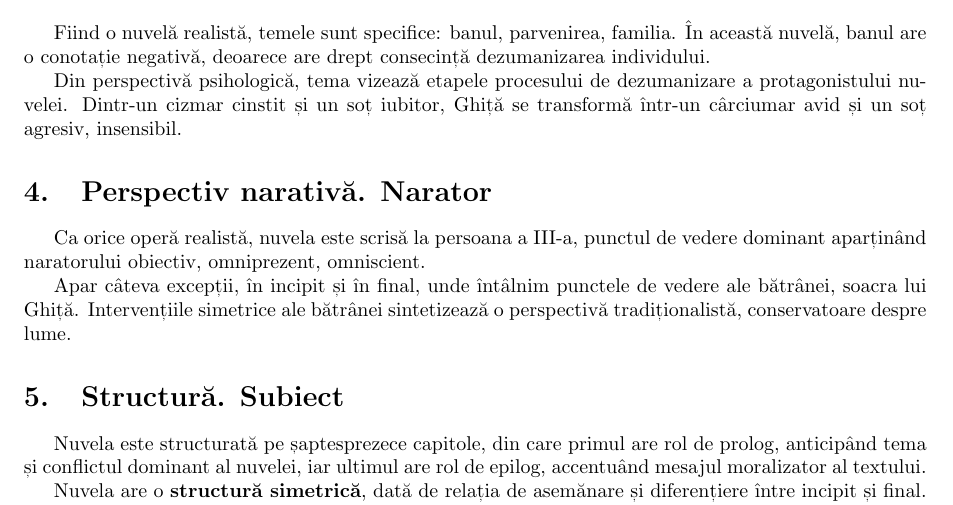
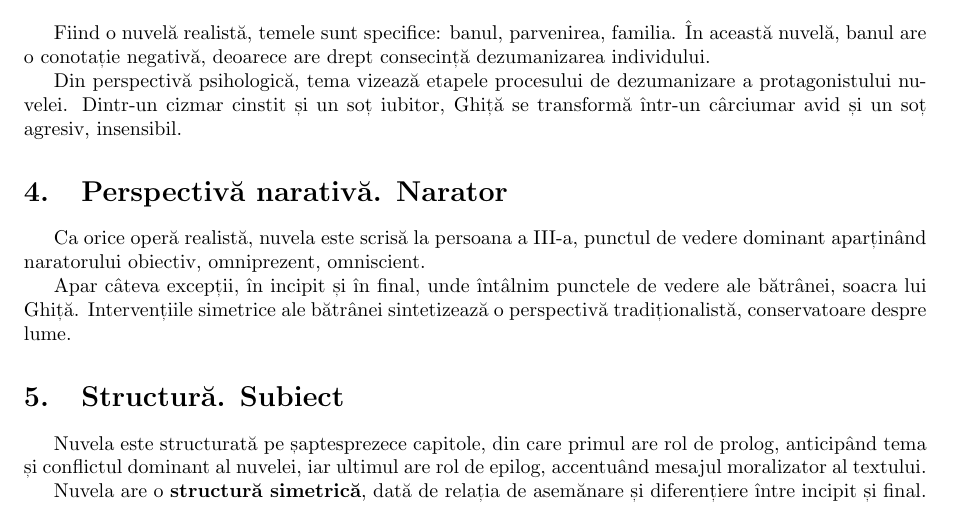
Before and after one commit to ALEX11BR/TeorieBac, a LaTeX document (Română/Slavici.tex): part of page 1 of 4, cut so that both start at the same text. Compiled offline with pdfLaTeX.

Commit message:
corectare eroare tipar

```diff
--- a/Română/Slavici.tex
+++ b/Română/Slavici.tex
@@ -36,7 +36,7 @@ Fiind o nuvelă realistă, temele sunt specifice: banul, parvenirea, familia. Î
 
 Din perspectivă psihologică, tema vizează etapele procesului de dezumanizare a protagonistului nuvelei. Dintr-un cizmar cinstit și un soț iubitor, Ghiță se transformă într-un cârciumar avid și un soț agresiv, insensibil.
 
-\section{Perspectiv narativă. Narator}
+\section{Perspectivă narativă. Narator}
 Ca orice operă realistă, nuvela este scrisă la persoana a III-a, punctul de vedere dominant aparținând naratorului obiectiv, omniprezent, omniscient.
 
 Apar câteva excepții, în incipit și în final, unde întâlnim punctele de vedere ale bătrânei, soacra lui Ghiță. Intervențiile simetrice ale bătrânei sintetizează o perspectivă tradiționalistă, conservatoare despre lume.
```
Also changed, not shown: Română/Slavici.pdf.
